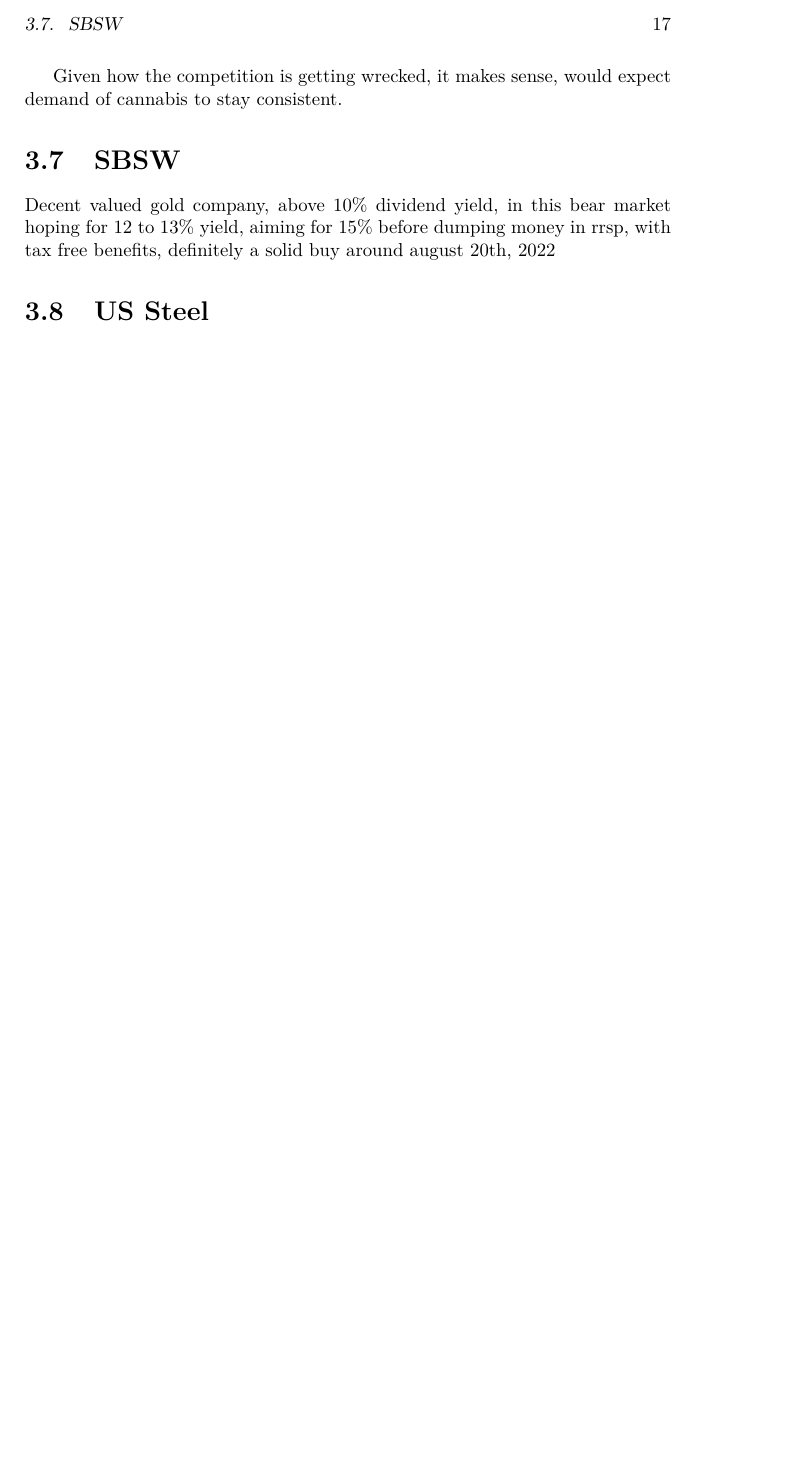
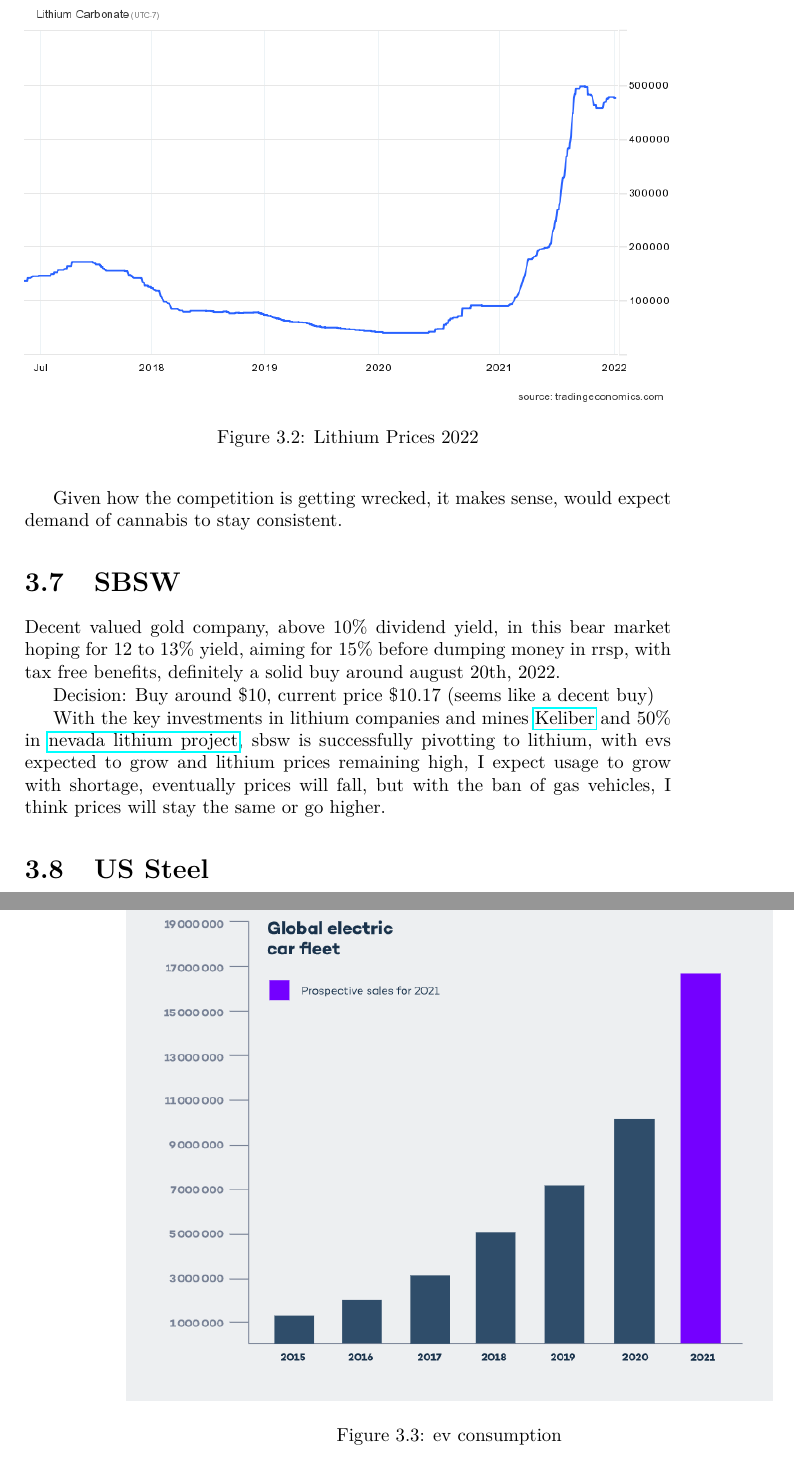
Before and after one commit to FriendlyUser/stonk_research, a LaTeX thesis (lwarp_template.tex, which reads src/content/research.tex): part of page 17 of 21 before the commit and two parts of pages 17 and 18 of 23 after it, the two joined at a grey line, cut at the place of the change, the shorter picture padded with empty space. Compiled offline with pdfLaTeX.

Commit message:
Update sbsw with ev info

```diff
--- a/src/content/research.tex
+++ b/src/content/research.tex
@@ -205,8 +205,21 @@
 
 \section{SBSW}
 
-Decent valued gold company, above 10\% dividend yield, in this bear market hoping for 12 to 13\% yield, aiming for 15\% before dumping money in rrsp, with tax free benefits, definitely a solid buy around august 20th, 2022
+Decent valued gold company, above 10\% dividend yield, in this bear market hoping for 12 to 13\% yield, aiming for 15\% before dumping money in rrsp, with tax free benefits, definitely a solid buy around august 20th, 2022.
 
+Decision: Buy around \$10, current price \$10.17 (seems like a decent buy)
+
+With the key investments in lithium companies and mines \href{https://www.kitco.com/news/2022-06-30/Sibanye-Stillwater-to-achieve-majority-shareholding-in-lithium-developer-Keliber.html}{Keliber} and 50\% in \href{https://www.mining.com/sibanye-stillwater-grabs-50-of-nevada-lithium-project-for-490m/}{nevada lithium project}, sbsw is successfully pivotting to lithium, with evs expected to grow and lithium prices remaining high, I expect usage to grow with shortage, eventually prices will fall, but with the ban of gas vehicles, I think prices will stay the same or go higher.
+
+\begin{figure}
+\includegraphics[width=\linewidth]{src/content/images/lithium_prices_2022.png}
+\caption{Lithium Prices 2022}
+\end{figure}
+
+\begin{figure}
+\includegraphics[width=\linewidth]{src/content/images/ev_2021.png}
+\caption{ev consumption}
+\end{figure}
 
 \section{US Steel}
 \subsection{Advantages}
```
Also changed, not shown: src/content/images/ev_2021.png (added), src/content/images/lithium_prices_2022.png (added).
